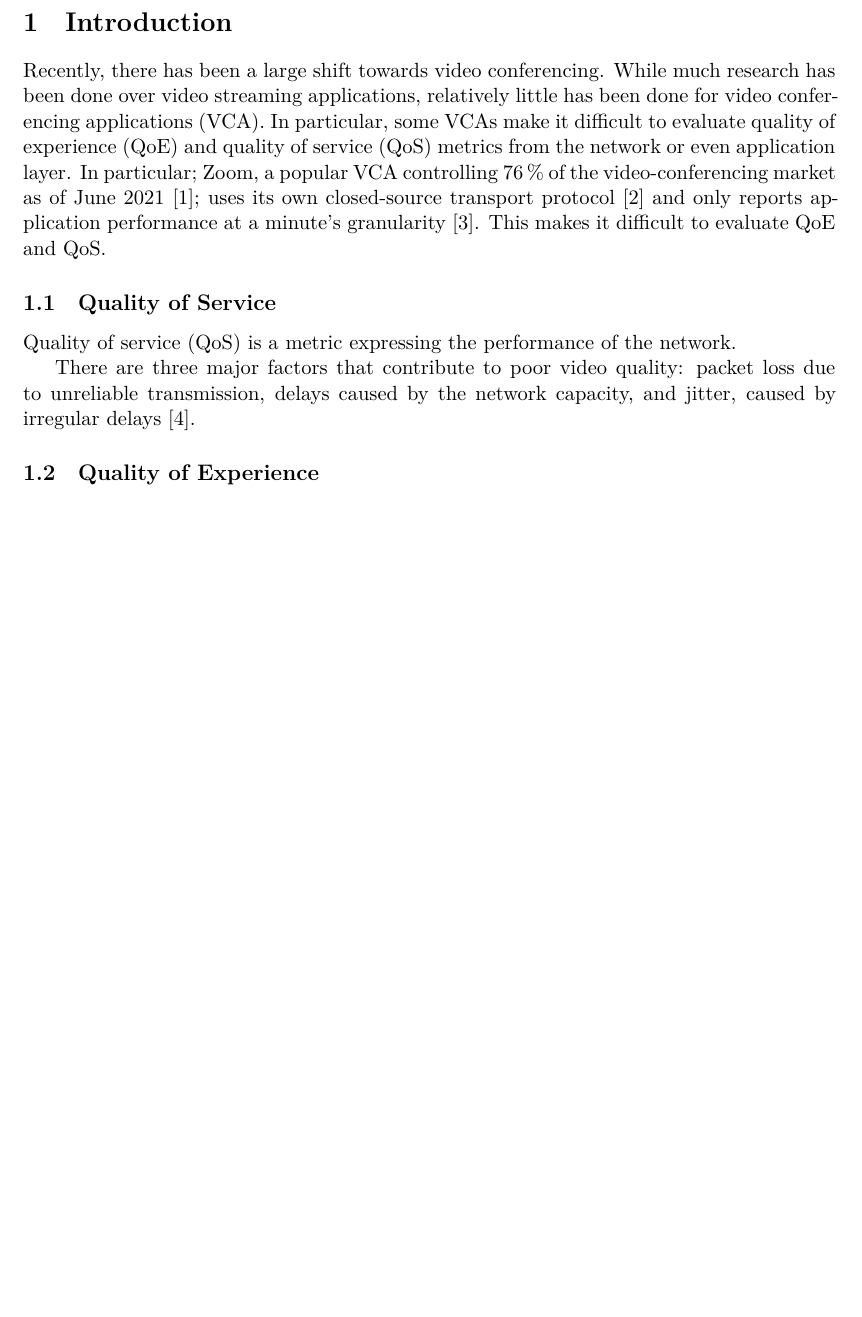
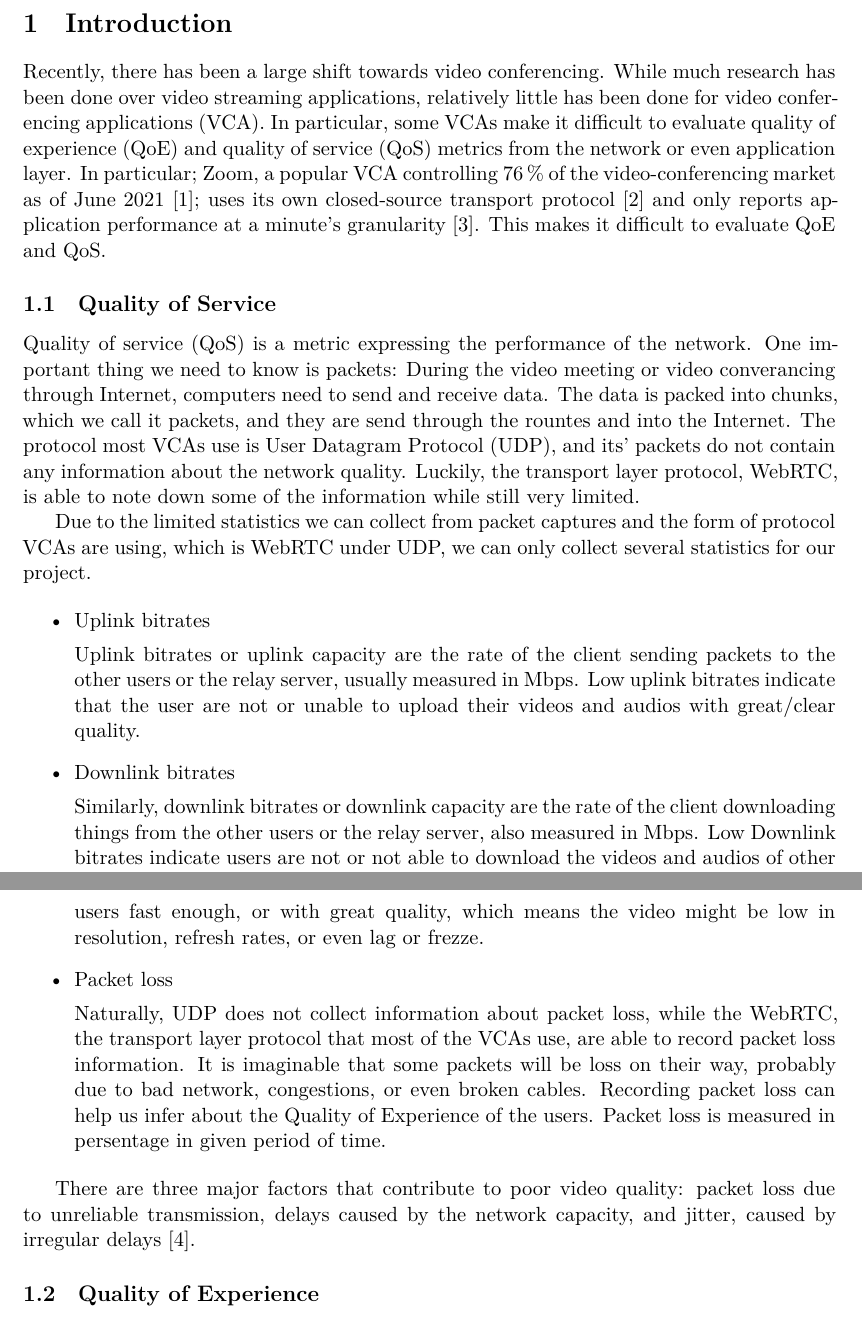
Before and after one commit to ethwu/ersp-project-proposal, a LaTeX document (src/main.tex, which reads src/introduction.tex): part of page 1 of 4 before the commit and two parts of pages 1 and 2 of 5 after it, the two joined at a grey line, cut so that both start at the same text, the shorter picture padded with empty space. Compiled offline with XeLaTeX.

```diff
--- a/src/introduction.tex
+++ b/src/introduction.tex
@@ -2,7 +2,26 @@
     Recently, there has been a large shift towards video conferencing. While much research has been done over video streaming applications, relatively little has been done for video conferencing applications~(VCA). In particular, some~VCAs make it difficult to evaluate quality of experience~(QoE) and quality of service~(QoS) metrics from the network or even application layer. In particular; Zoom, a popular~VCA controlling 76\,\%~of the video-conferencing market as of June~2021~\autocite{kim2021}; uses its own closed-source transport protocol~\autocite{marczak2020} and only reports application performance at a minute's granularity~\autocite{walia2019}. This makes it difficult to evaluate~QoE and~QoS.
 
     \subsection{Quality of Service}\label{introduction:qos}
-        Quality of service (QoS) is a metric expressing the performance of the network.
+        Quality of service (QoS) is a metric expressing the performance of the network. One important thing we need to know is packets: During the video meeting or video converancing through Internet, computers need to send and receive data. The data is packed into chunks, which we call it packets, and they are send through the rountes and into the Internet. The protocol most VCAs use is User Datagram Protocol (UDP), and its' packets do not contain any information about the network quality. Luckily, the transport layer protocol, WebRTC, is able to note down some of the information while still very limited.
+
+        Due to the limited statistics we can collect from packet captures and the form of protocol VCAs are using, which is WebRTC under UDP, we can only collect several statistics for our project.
+
+        \begin{itemize}
+            \item Uplink bitrates
+
+                Uplink bitrates or uplink capacity are the rate of the client sending packets to the other users or the relay server, usually measured in Mbps. Low uplink bitrates indicate that the user are not or unable to upload their videos and audios with great/clear quality.
+
+            \item Downlink bitrates
+
+                Similarly, downlink bitrates or downlink capacity are the rate of the client downloading things from the other users or the relay server, also measured in Mbps. Low Downlink bitrates indicate users are not or not able to download the videos and audios of other users fast enough, or with great quality, which means the video might be low in resolution, refresh rates, or even lag or frezze.
+
+            \item Packet loss
+
+                Naturally, UDP does not collect information about packet loss, while the WebRTC, the transport layer protocol that most of the VCAs use, are able to record packet loss information. It is imaginable that some packets will be loss on their way, probably due to bad network, congestions, or even broken cables. Recording packet loss can help us infer about the Quality of Experience of the users. Packet loss is measured in persentage in given period of time.
+
+        \end{itemize}
+
+
 
         There are three major factors that contribute to poor video quality: packet loss due to unreliable transmission, delays caused by the network capacity, and jitter, caused by irregular delays~\autocite{ChenYanjiao2015FQtQ}.
 
```
Also changed, not shown: src/main.bib (+2 -2 lines), Makefile, src/main.tex (indentation only), src/preamble.tex (indentation only), 2 other files.
